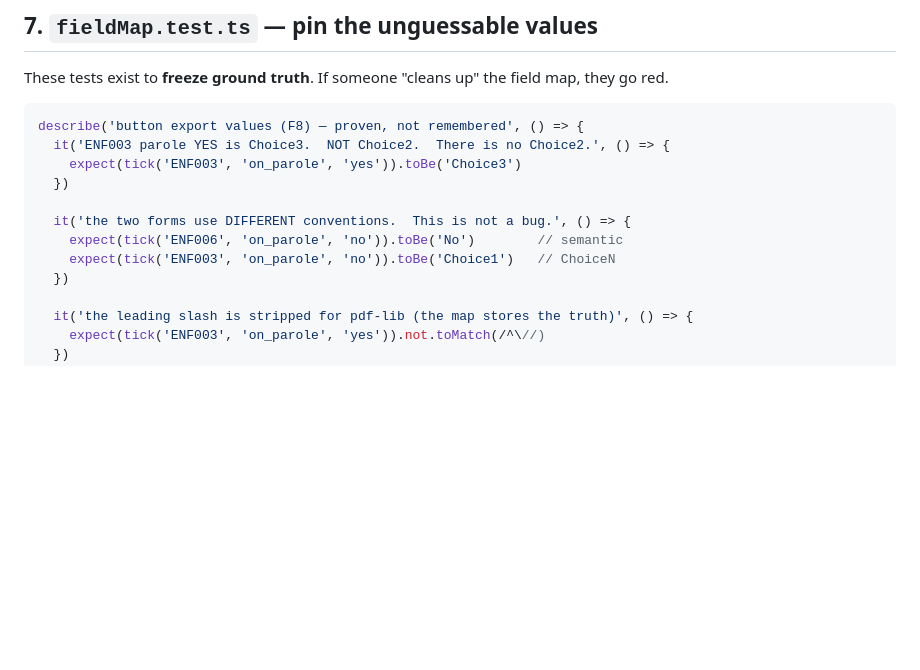
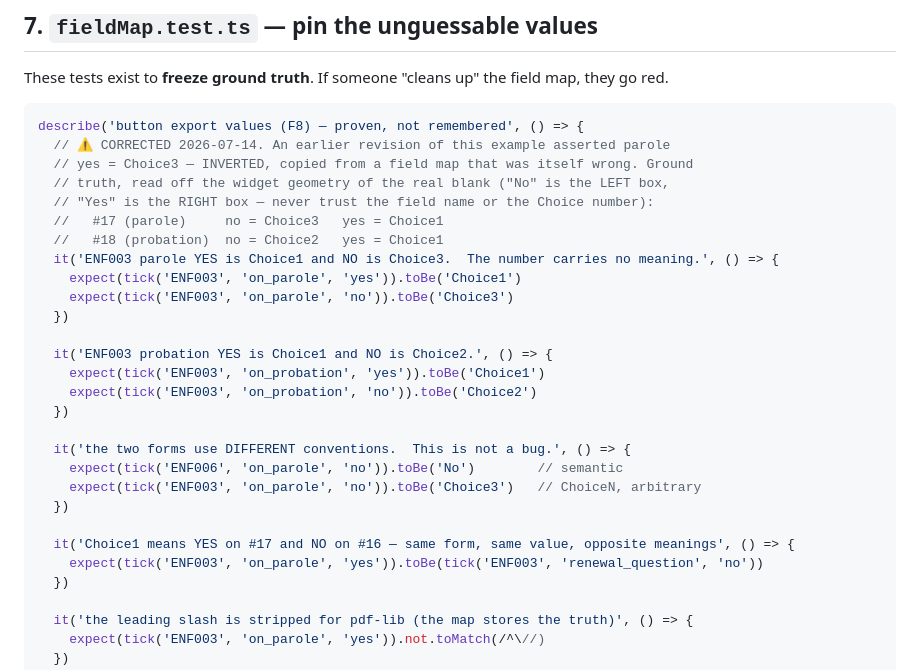
Before and after one commit to InvoluntaryRecombinator/surepath, a Markdown page: docs/TESTING.md, the part around the change. Drawn GitHub-style; blank space fills up the shorter version.

````diff
--- a/docs/TESTING.md
+++ b/docs/TESTING.md
@@ -252,13 +252,29 @@ These tests exist to **freeze ground truth**. If someone "cleans up" the field m
 
 ```ts
 describe('button export values (F8) — proven, not remembered', () => {
-  it('ENF003 parole YES is Choice3.  NOT Choice2.  There is no Choice2.', () => {
-    expect(tick('ENF003', 'on_parole', 'yes')).toBe('Choice3')
+  // ⚠️ CORRECTED 2026-07-14. An earlier revision of this example asserted parole
+  // yes = Choice3 — INVERTED, copied from a field map that was itself wrong. Ground
+  // truth, read off the widget geometry of the real blank ("No" is the LEFT box,
+  // "Yes" is the RIGHT box — never trust the field name or the Choice number):
+  //   #17 (parole)     no = Choice3   yes = Choice1
+  //   #18 (probation)  no = Choice2   yes = Choice1
+  it('ENF003 parole YES is Choice1 and NO is Choice3.  The number carries no meaning.', () => {
+    expect(tick('ENF003', 'on_parole', 'yes')).toBe('Choice1')
+    expect(tick('ENF003', 'on_parole', 'no')).toBe('Choice3')
+  })
+
+  it('ENF003 probation YES is Choice1 and NO is Choice2.', () => {
+    expect(tick('ENF003', 'on_probation', 'yes')).toBe('Choice1')
+    expect(tick('ENF003', 'on_probation', 'no')).toBe('Choice2')
   })
 
   it('the two forms use DIFFERENT conventions.  This is not a bug.', () => {
     expect(tick('ENF006', 'on_parole', 'no')).toBe('No')        // semantic
-    expect(tick('ENF003', 'on_parole', 'no')).toBe('Choice1')   // ChoiceN
+    expect(tick('ENF003', 'on_parole', 'no')).toBe('Choice3')   // ChoiceN, arbitrary
+  })
+
+  it('Choice1 means YES on #17 and NO on #16 — same form, same value, opposite meanings', () => {
+    expect(tick('ENF003', 'on_parole', 'yes')).toBe(tick('ENF003', 'renewal_question', 'no'))
   })
 
   it('the leading slash is stripped for pdf-lib (the map stores the truth)', () => {
````
Also changed, not shown: docs/DESIGN_SYSTEM.md (+9 -4 lines), docs/OPEN_QUESTIONS.md (+1 -1 lines).
